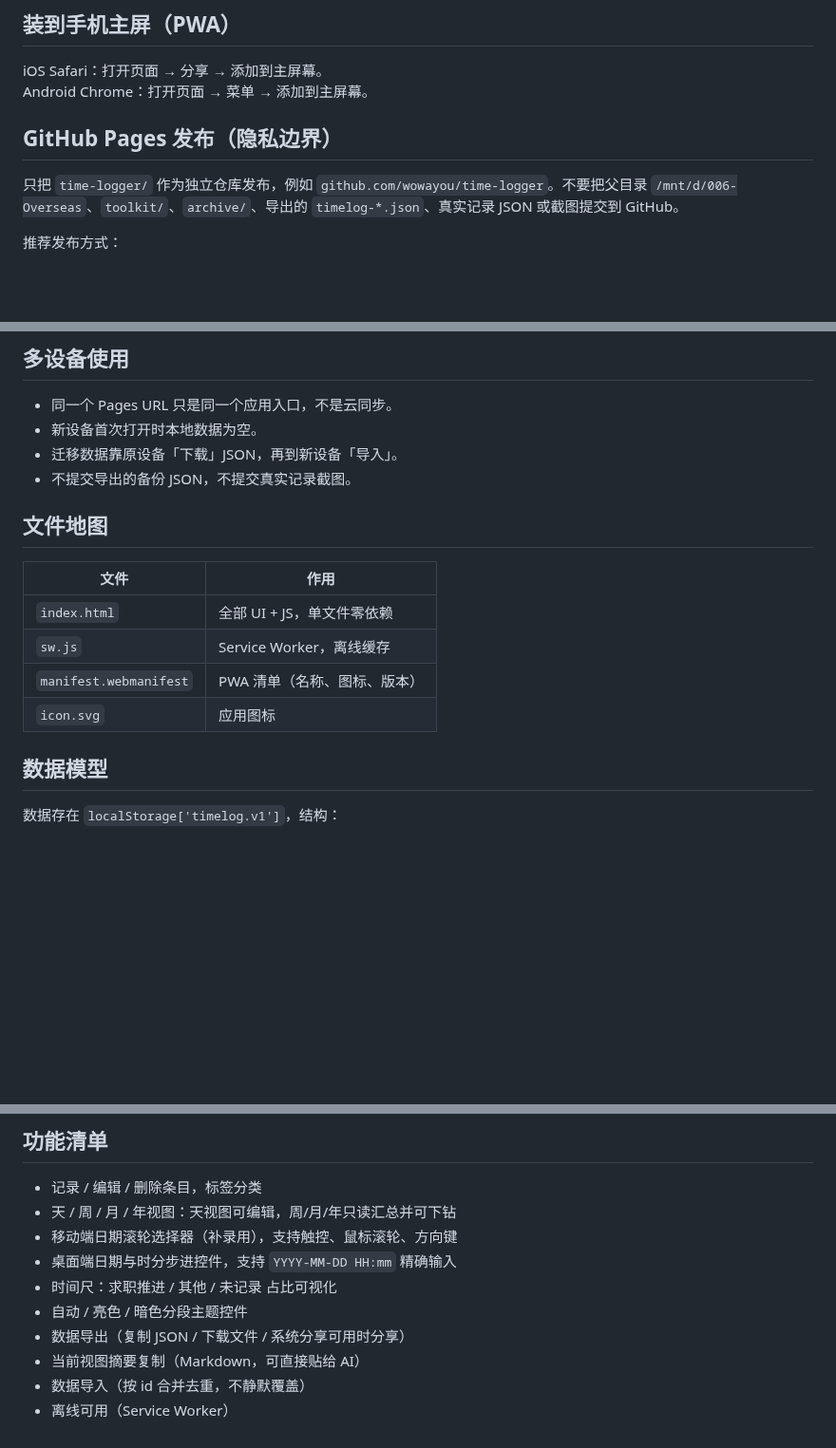
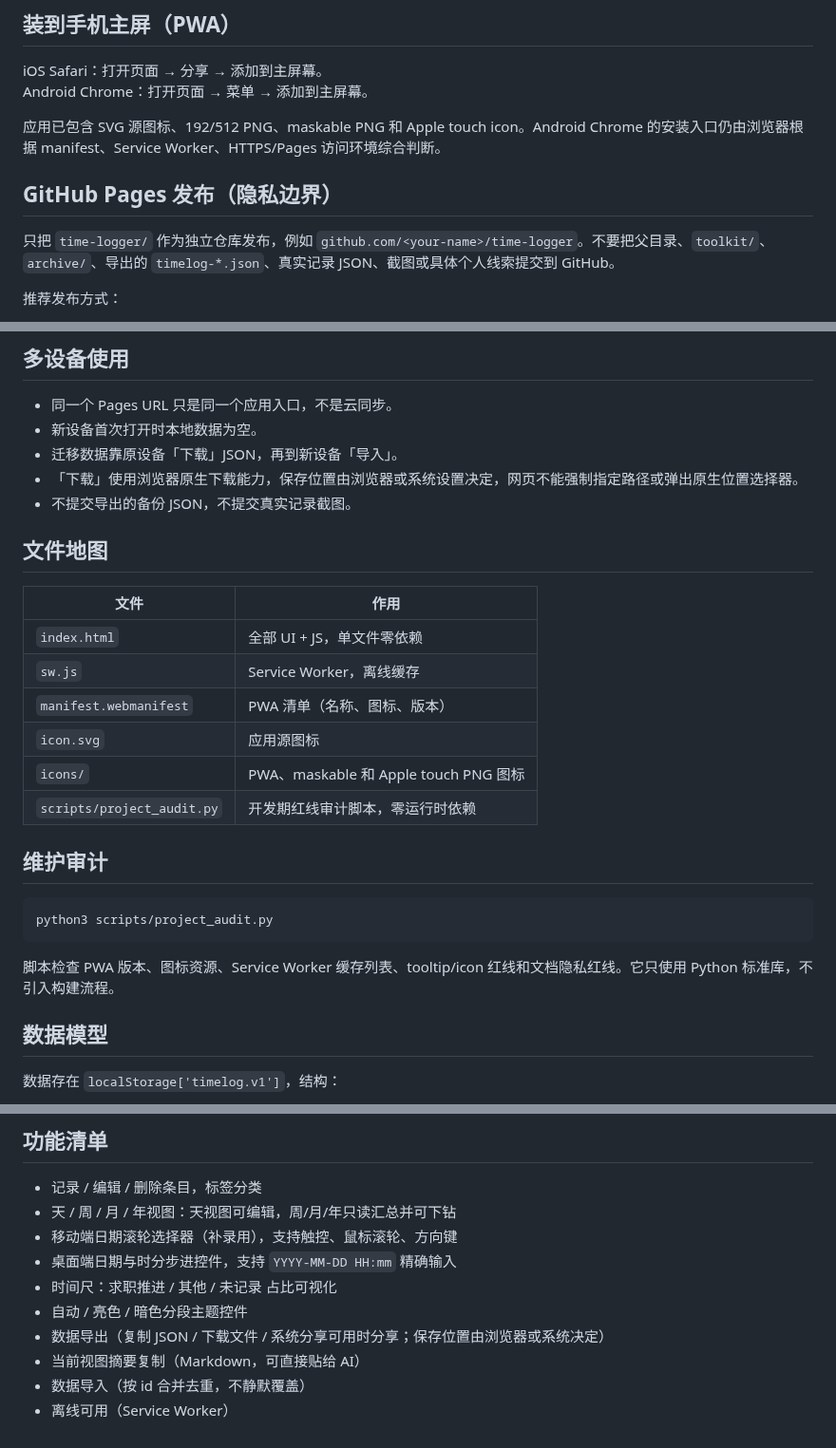
Before and after one commit to wowayou/time-logger, a Markdown page: README.md, 3 parts joined by grey strips. Shown at 95% size. GitHub-like rendering; blank space fills up the shorter version.

````diff
--- a/README.md
+++ b/README.md
@@ -21,9 +21,11 @@ python3 -m http.server 8080
 iOS Safari：打开页面 → 分享 → 添加到主屏幕。
 Android Chrome：打开页面 → 菜单 → 添加到主屏幕。
 
+应用已包含 SVG 源图标、192/512 PNG、maskable PNG 和 Apple touch icon。Android Chrome 的安装入口仍由浏览器根据 manifest、Service Worker、HTTPS/Pages 访问环境综合判断。
+
 ## GitHub Pages 发布（隐私边界）
 
-只把 `time-logger/` 作为独立仓库发布，例如 `github.com/wowayou/time-logger`。不要把父目录 `/mnt/d/006-Overseas`、`toolkit/`、`archive/`、导出的 `timelog-*.json`、真实记录 JSON 或截图提交到 GitHub。
+只把 `time-logger/` 作为独立仓库发布，例如 `github.com/<your-name>/time-logger`。不要把父目录、`toolkit/`、`archive/`、导出的 `timelog-*.json`、真实记录 JSON、截图或具体个人线索提交到 GitHub。
 
 推荐发布方式：
 
@@ -39,6 +41,7 @@ Android Chrome：打开页面 → 菜单 → 添加到主屏幕。
 - 同一个 Pages URL 只是同一个应用入口，不是云同步。
 - 新设备首次打开时本地数据为空。
 - 迁移数据靠原设备「下载」JSON，再到新设备「导入」。
+- 「下载」使用浏览器原生下载能力，保存位置由浏览器或系统设置决定，网页不能强制指定路径或弹出原生位置选择器。
 - 不提交导出的备份 JSON，不提交真实记录截图。
 
 ## 文件地图
@@ -48,7 +51,17 @@ Android Chrome：打开页面 → 菜单 → 添加到主屏幕。
 | `index.html` | 全部 UI + JS，单文件零依赖 |
 | `sw.js` | Service Worker，离线缓存 |
 | `manifest.webmanifest` | PWA 清单（名称、图标、版本） |
-| `icon.svg` | 应用图标 |
+| `icon.svg` | 应用源图标 |
+| `icons/` | PWA、maskable 和 Apple touch PNG 图标 |
+| `scripts/project_audit.py` | 开发期红线审计脚本，零运行时依赖 |
+
+## 维护审计
+
+```bash
+python3 scripts/project_audit.py
+```
+
+脚本检查 PWA 版本、图标资源、Service Worker 缓存列表、tooltip/icon 红线和文档隐私红线。它只使用 Python 标准库，不引入构建流程。
 
 ## 数据模型
 
@@ -74,7 +87,7 @@ Android Chrome：打开页面 → 菜单 → 添加到主屏幕。
 - 桌面端日期与时分步进控件，支持 `YYYY-MM-DD HH:mm` 精确输入
 - 时间尺：求职推进 / 其他 / 未记录 占比可视化
 - 自动 / 亮色 / 暗色分段主题控件
-- 数据导出（复制 JSON / 下载文件 / 系统分享可用时分享）
+- 数据导出（复制 JSON / 下载文件 / 系统分享可用时分享；保存位置由浏览器或系统决定）
 - 当前视图摘要复制（Markdown，可直接贴给 AI）
 - 数据导入（按 id 合并去重，不静默覆盖）
 - 离线可用（Service Worker）
````
Also changed, not shown: CLAUDE.md (+72 -49 lines), 使用与理念.md (+7 -5 lines), icons/apple-touch-icon.png (added), icons/icon-192.png (added), icons/icon-512.png (added), icons/maskable-192.png (added), icons/maskable-512.png (added), 5 other files.
